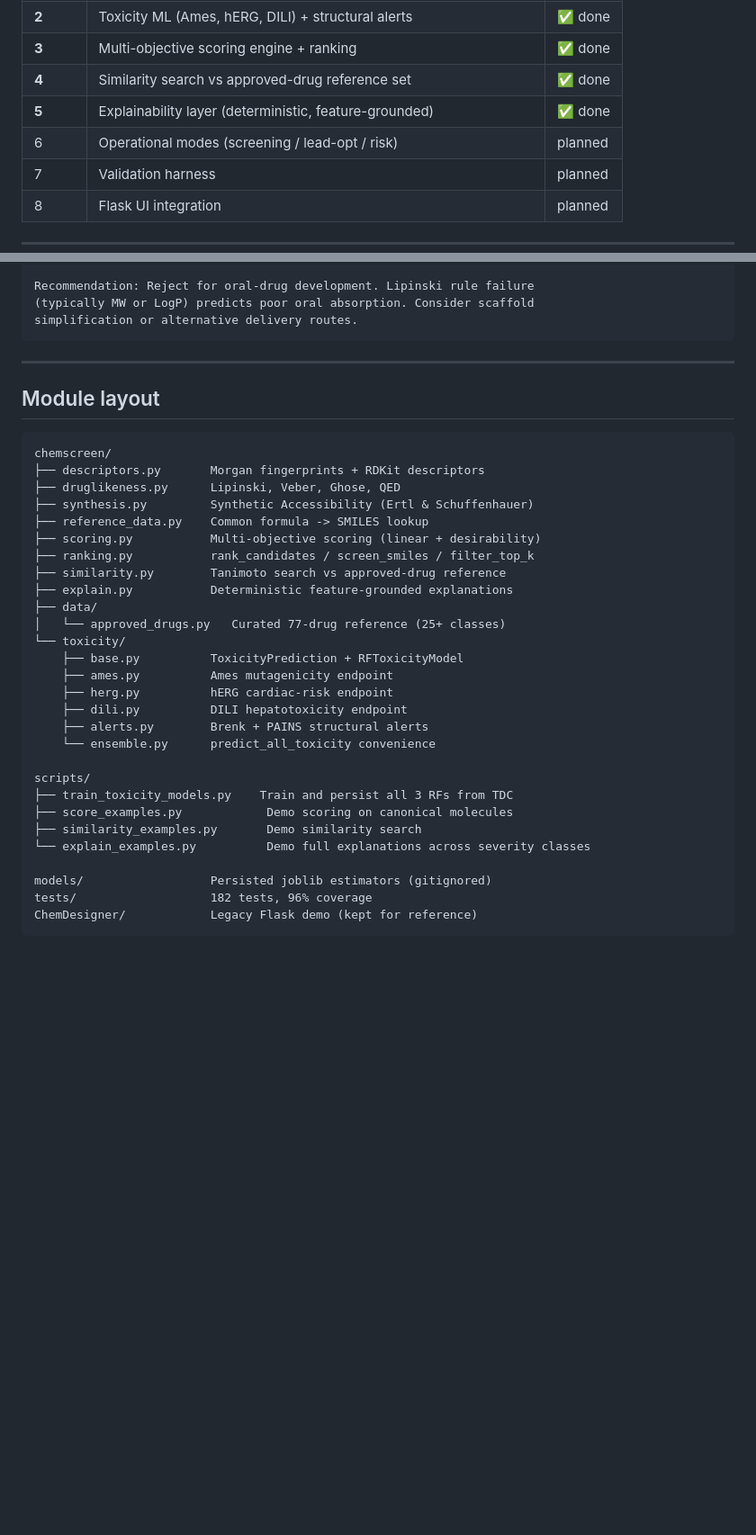
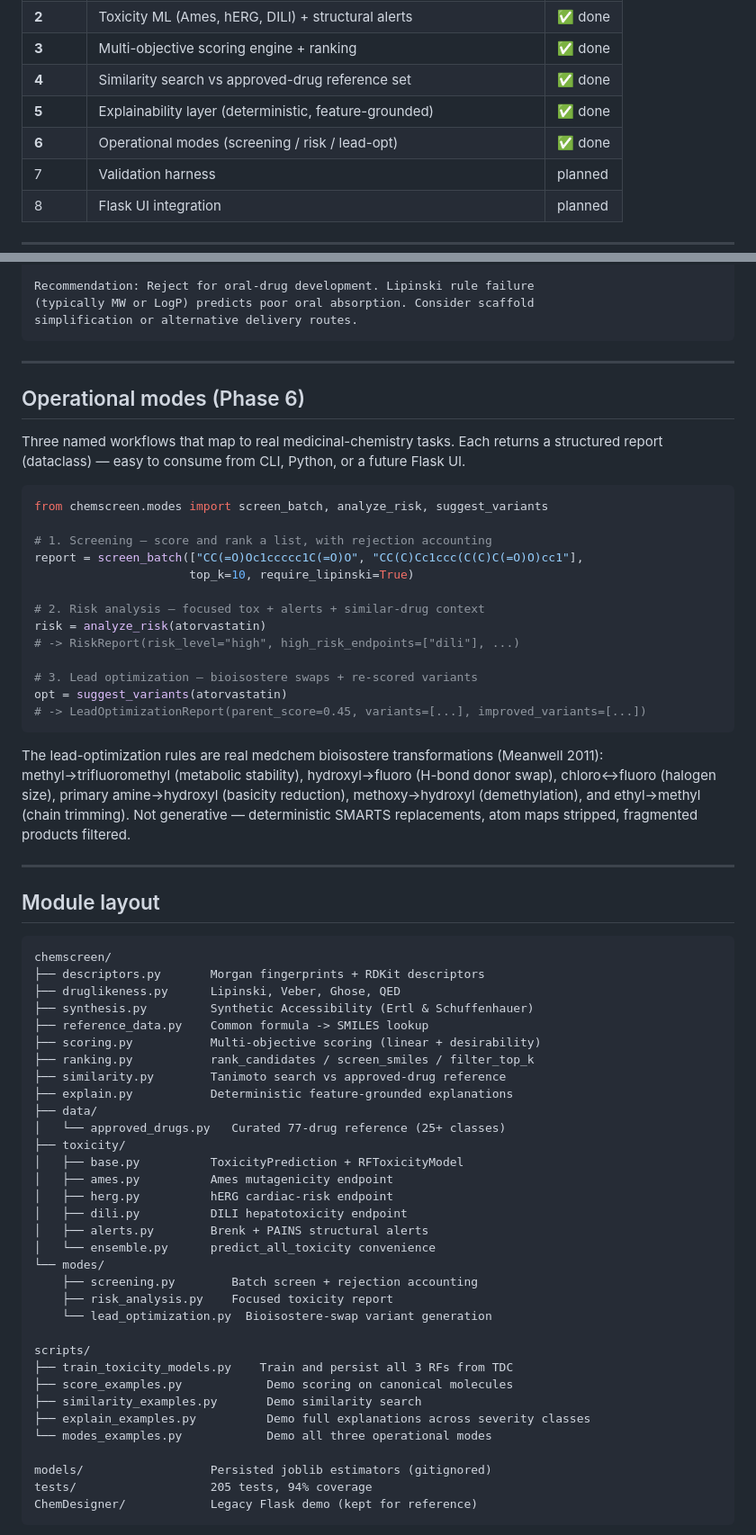
Before and after one commit to Dinesh0401/AI-Drugdiscovery, a Markdown page: README.md, 2 parts joined by grey strips. Shown at 90% size. Rendered like a GitHub page; blank space fills up the shorter version.

Commit message:
docs: update README for Phase 6 (operational modes + bioisostere catalog)
Adds an Operational-modes section showing the screen_batch /
analyze_risk / suggest_variants entry points and listing the curated
bioisostere transformations (with their medchem rationale, since that
is the defensible part vs generative chemistry). Module layout updated
to include modes/ subpackage and modes_examples.py.

Test count: 182 -> 205. Coverage: 96% -> 94%.

Co-Authored-By: Claude Opus 4.7 <noreply@anthropic.com>

````diff
--- a/README.md
+++ b/README.md
@@ -21,7 +21,7 @@ held-out test-set numbers.
 | **3** | Multi-objective scoring engine + ranking | ✅ done |
 | **4** | Similarity search vs approved-drug reference set | ✅ done |
 | **5** | Explainability layer (deterministic, feature-grounded) | ✅ done |
-| 6 | Operational modes (screening / lead-opt / risk) | planned |
+| **6** | Operational modes (screening / risk / lead-opt) | ✅ done |
 | 7 | Validation harness | planned |
 | 8 | Flask UI integration | planned |
 
@@ -140,6 +140,38 @@ simplification or alternative delivery routes.
 
 ---
 
+## Operational modes (Phase 6)
+
+Three named workflows that map to real medicinal-chemistry tasks. Each
+returns a structured report (dataclass) — easy to consume from CLI,
+Python, or a future Flask UI.
+
+```python
+from chemscreen.modes import screen_batch, analyze_risk, suggest_variants
+
+# 1. Screening — score and rank a list, with rejection accounting
+report = screen_batch(["CC(=O)Oc1ccccc1C(=O)O", "CC(C)Cc1ccc(C(C)C(=O)O)cc1"],
+                      top_k=10, require_lipinski=True)
+
+# 2. Risk analysis — focused tox + alerts + similar-drug context
+risk = analyze_risk(atorvastatin)
+# -> RiskReport(risk_level="high", high_risk_endpoints=["dili"], ...)
+
+# 3. Lead optimization — bioisostere swaps + re-scored variants
+opt = suggest_variants(atorvastatin)
+# -> LeadOptimizationReport(parent_score=0.45, variants=[...], improved_variants=[...])
+```
+
+The lead-optimization rules are real medchem bioisostere transformations
+(Meanwell 2011): methyl→trifluoromethyl (metabolic stability),
+hydroxyl→fluoro (H-bond donor swap), chloro↔fluoro (halogen size),
+primary amine→hydroxyl (basicity reduction), methoxy→hydroxyl
+(demethylation), and ethyl→methyl (chain trimming). Not generative —
+deterministic SMARTS replacements, atom maps stripped, fragmented
+products filtered.
+
+---
+
 ## Module layout
 
 ```
@@ -154,22 +186,27 @@ chemscreen/
 ├── explain.py           Deterministic feature-grounded explanations
 ├── data/
 │   └── approved_drugs.py   Curated 77-drug reference (25+ classes)
-└── toxicity/
-    ├── base.py          ToxicityPrediction + RFToxicityModel
-    ├── ames.py          Ames mutagenicity endpoint
-    ├── herg.py          hERG cardiac-risk endpoint
-    ├── dili.py          DILI hepatotoxicity endpoint
-    ├── alerts.py        Brenk + PAINS structural alerts
-    └── ensemble.py      predict_all_toxicity convenience
+├── toxicity/
+│   ├── base.py          ToxicityPrediction + RFToxicityModel
+│   ├── ames.py          Ames mutagenicity endpoint
+│   ├── herg.py          hERG cardiac-risk endpoint
+│   ├── dili.py          DILI hepatotoxicity endpoint
+│   ├── alerts.py        Brenk + PAINS structural alerts
+│   └── ensemble.py      predict_all_toxicity convenience
+└── modes/
+    ├── screening.py        Batch screen + rejection accounting
+    ├── risk_analysis.py    Focused toxicity report
+    └── lead_optimization.py  Bioisostere-swap variant generation
 
 scripts/
 ├── train_toxicity_models.py    Train and persist all 3 RFs from TDC
 ├── score_examples.py            Demo scoring on canonical molecules
 ├── similarity_examples.py       Demo similarity search
-└── explain_examples.py          Demo full explanations across severity classes
+├── explain_examples.py          Demo full explanations across severity classes
+└── modes_examples.py            Demo all three operational modes
 
 models/                  Persisted joblib estimators (gitignored)
-tests/                   182 tests, 96% coverage
+tests/                   205 tests, 94% coverage
 ChemDesigner/            Legacy Flask demo (kept for reference)
 ```
 
````
